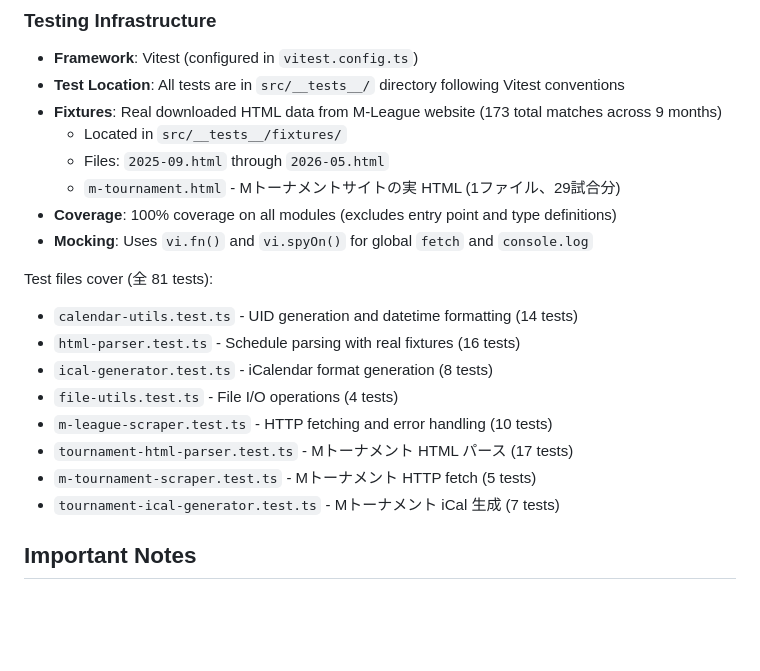
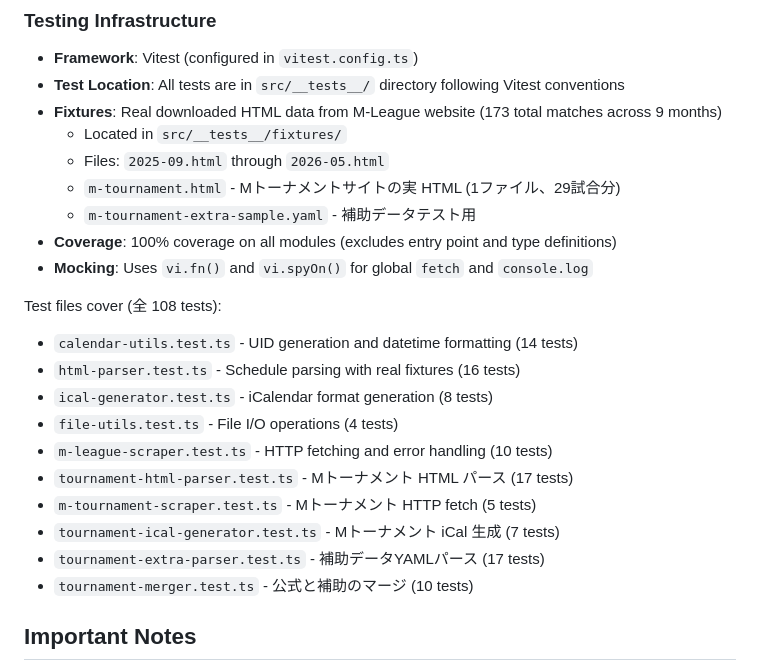
Before and after one commit to suzuryo/m-league-ical, a Markdown page: CLAUDE.md, the part around one of its changes. GitHub-like rendering; blank space fills up the shorter version.

```diff
--- a/CLAUDE.md
+++ b/CLAUDE.md
@@ -158,10 +181,11 @@ Mトーナメント:
   - Located in `src/__tests__/fixtures/`
   - Files: `2025-09.html` through `2026-05.html`
   - `m-tournament.html` - Mトーナメントサイトの実 HTML (1ファイル、29試合分)
+  - `m-tournament-extra-sample.yaml` - 補助データテスト用
 - **Coverage**: 100% coverage on all modules (excludes entry point and type definitions)
 - **Mocking**: Uses `vi.fn()` and `vi.spyOn()` for global `fetch` and `console.log`
 
-Test files cover (全 81 tests):
+Test files cover (全 108 tests):
 
 - `calendar-utils.test.ts` - UID generation and datetime formatting (14 tests)
 - `html-parser.test.ts` - Schedule parsing with real fixtures (16 tests)
@@ -171,6 +195,8 @@ Test files cover (全 81 tests):
 - `tournament-html-parser.test.ts` - Mトーナメント HTML パース (17 tests)
 - `m-tournament-scraper.test.ts` - Mトーナメント HTTP fetch (5 tests)
 - `tournament-ical-generator.test.ts` - Mトーナメント iCal 生成 (7 tests)
+- `tournament-extra-parser.test.ts` - 補助データYAMLパース (17 tests)
+- `tournament-merger.test.ts` - 公式と補助のマージ (10 tests)
 
 ## Important Notes
 
```
Also changed, not shown: other parts of CLAUDE.md (+29 -3 lines).
